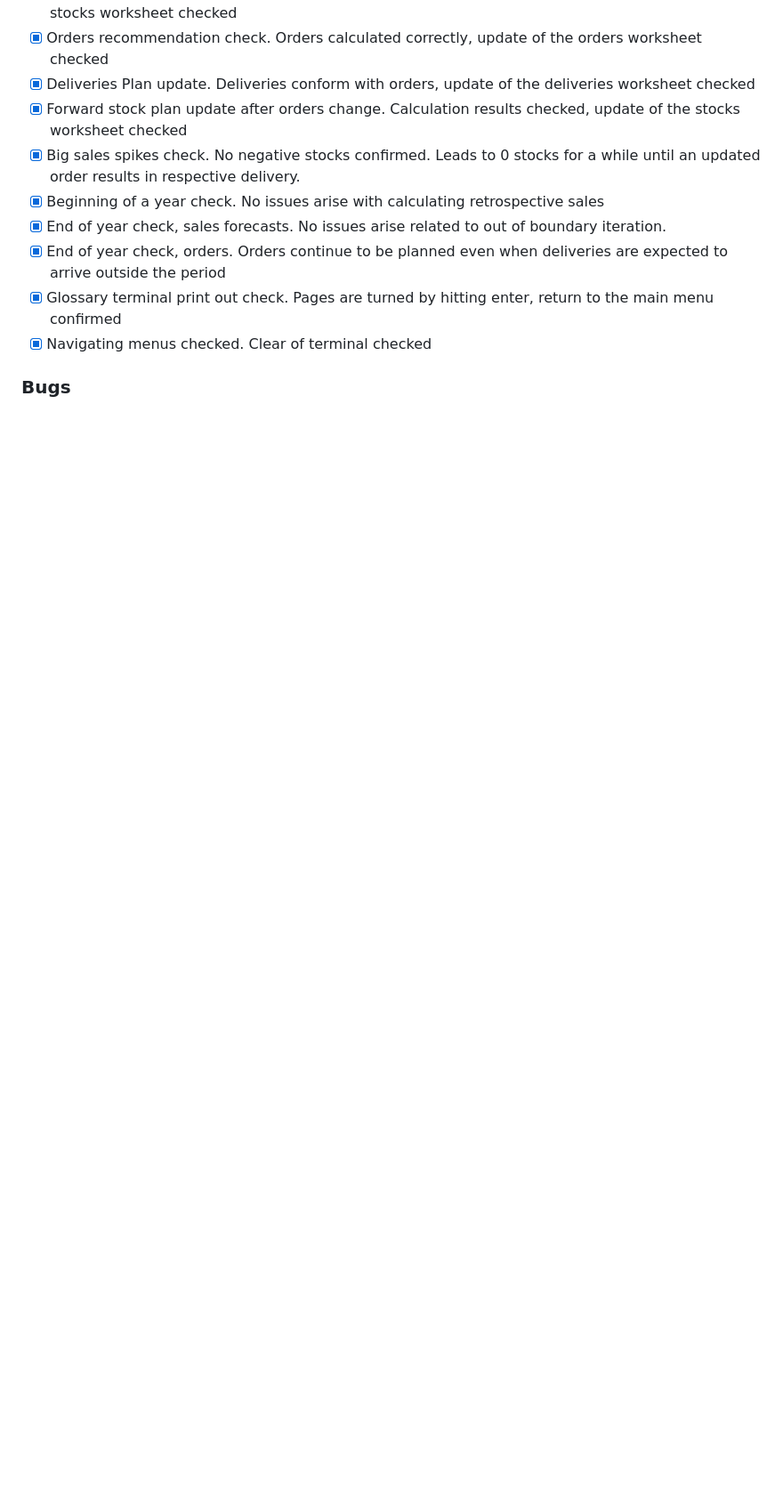
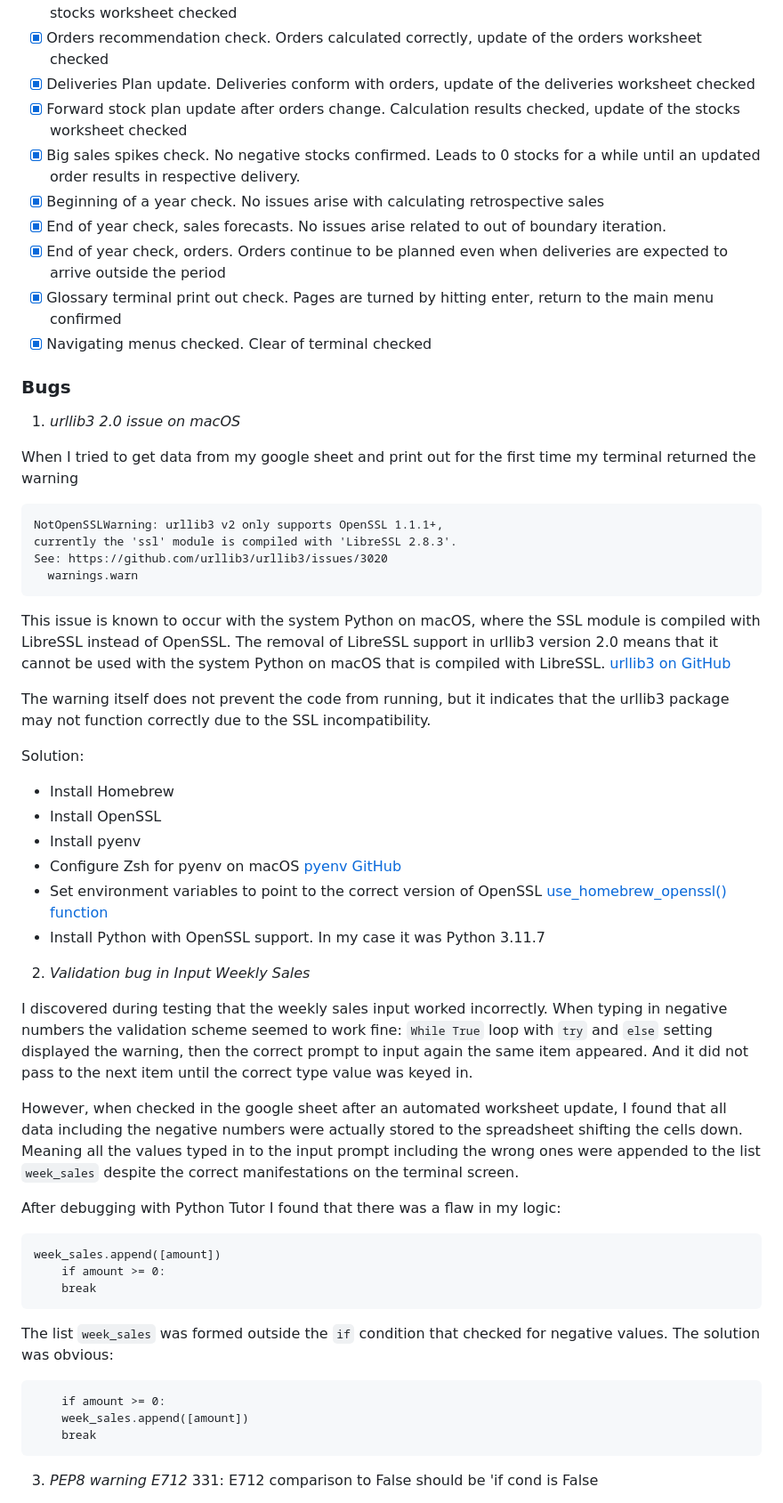
Before and after one commit to Mykola-CI/forward-stock-plan, a Markdown page: README.md, the part around one of its changes. Shown at 89% size. Rendered like a GitHub page; blank space fills up the shorter version.

Commit message:
Update readme: add Bugs chapter

````diff
--- a/README.md
+++ b/README.md
@@ -291,3 +291,49 @@ I performed the following tests. All passed with expected result.
 - [x] Navigating menus checked. Clear of terminal checked
 
 ### Bugs
+
+1. _urllib3 2.0 issue on macOS_
+
+When I tried to get data from my google sheet and print out for the first time my terminal returned the warning
+```
+NotOpenSSLWarning: urllib3 v2 only supports OpenSSL 1.1.1+,
+currently the 'ssl' module is compiled with 'LibreSSL 2.8.3'.
+See: https://github.com/urllib3/urllib3/issues/3020
+  warnings.warn
+```
+This issue is known to occur with the system Python on macOS, where the SSL module is compiled with LibreSSL instead of OpenSSL. The removal of LibreSSL support in urllib3 version 2.0 means that it cannot be used with the system Python on macOS that is compiled with LibreSSL.
+[urllib3 on GitHub](https://github.com/urllib3/urllib3/issues/3020)
+
+The warning itself does not prevent the code from running, but it indicates that the urllib3 package may not function correctly due to the SSL incompatibility.
+
+Solution:
+  - Install Homebrew
+  - Install OpenSSL
+  - Install pyenv
+  - Configure Zsh for pyenv on macOS [pyenv GitHub](https://github.com/pyenv/pyenv/issues/2136)
+  - Set environment variables to point to the correct version of OpenSSL
+    [use_homebrew_openssl() function](https://github.com/pyenv/pyenv/blob/master/plugins/python-build/bin/python-build)
+  - Install Python with OpenSSL support. In my case it was Python 3.11.7
+
+2. _Validation bug in Input Weekly Sales_
+
+I discovered during testing that the weekly sales input worked incorrectly. When typing in negative numbers the validation scheme seemed to work fine: `While True` loop with `try` and `else` setting displayed the warning, then the correct prompt to input again the same item appeared. And it did not pass to the next item until the correct type value was keyed in.
+
+However, when checked in the google sheet after an automated worksheet update, I found that all data including the negative numbers were actually stored to the spreadsheet shifting the cells down. Meaning all the values typed in to the input prompt including the wrong ones were appended to the list `week_sales` despite the correct manifestations on the terminal screen.
+
+After debugging with Python Tutor I found that there was a flaw in my logic:
+```
+week_sales.append([amount])
+    if amount >= 0:
+    break
+```
+The list `week_sales` was formed outside the `if` condition that checked for negative values. The solution was obvious:
+```
+    if amount >= 0:
+    week_sales.append([amount])
+    break
+```
+
+3. _PEP8 warning E712_
+331: E712 comparison to False should be 'if cond is False
+
````
Also changed, not shown: other parts of README.md (+48 -1 lines).
